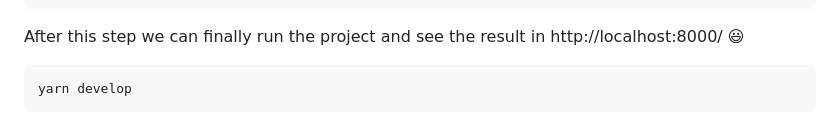
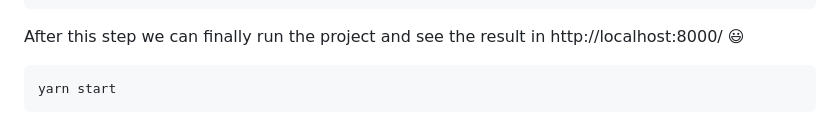
Before and after one commit to RickyC0626pj/EmaSuriano, a Markdown page: README.md, the part around the change printed below. GitHub-like rendering.

````diff
--- a/README.md
+++ b/README.md
@@ -117,6 +117,6 @@ Finished importing all data
 After this step we can finally run the project and see the result in http://localhost:8000/ 😃
 
 ```bash
-yarn develop
+yarn start
 ```
 
````
Also changed, not shown: other parts of README.md (+13 -1 lines), media/404.png (added), media/about.png (added), media/home.png, media/projects.png (added), 3 other files.
